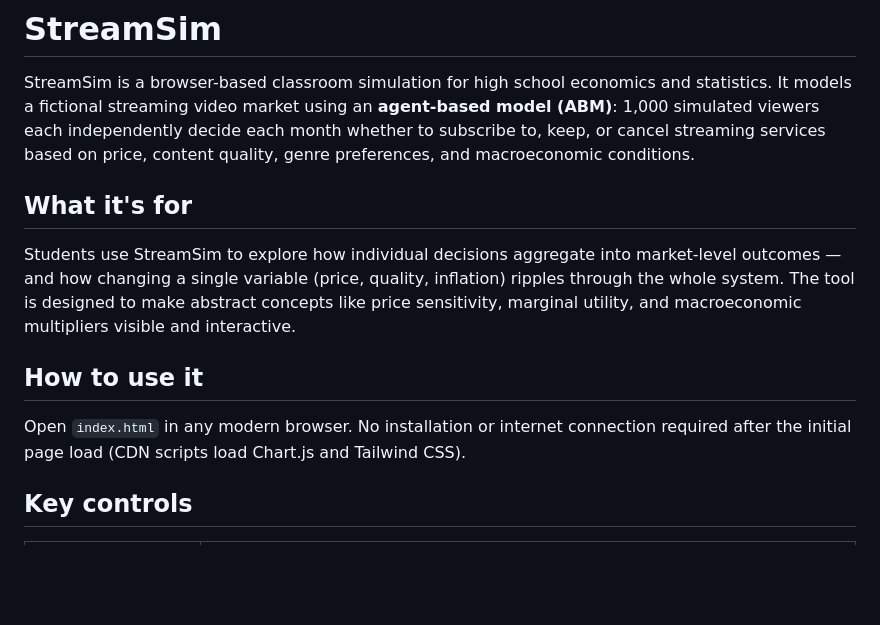
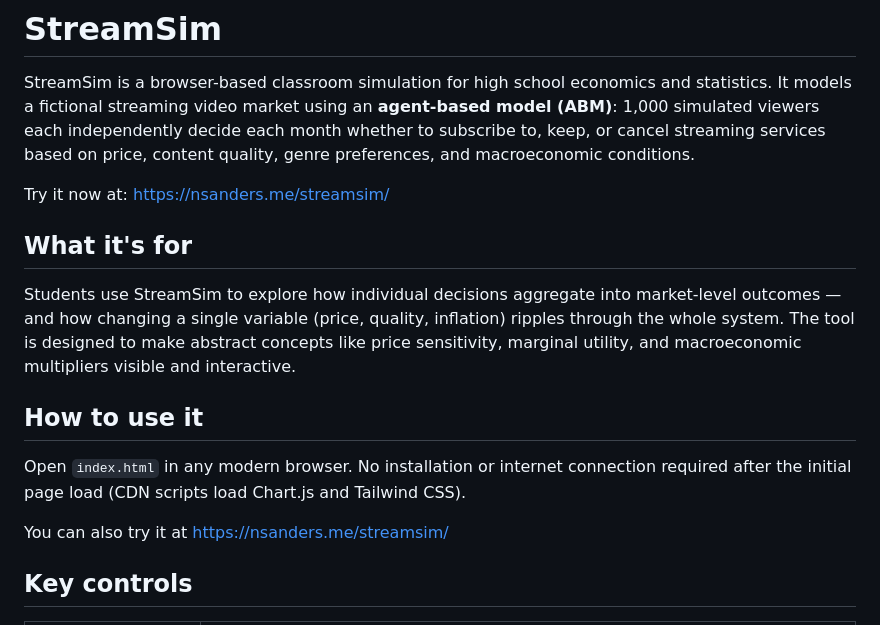
Before and after one commit to nesanders/streamsim, a Markdown page: README.md, the part around the change. GitHub-like rendering; blank space fills up the shorter version.

Commit message:
Update README with live demo link
Added a link to try the simulation online.

```diff
--- a/README.md
+++ b/README.md
@@ -1,6 +1,8 @@
 # StreamSim
 
 StreamSim is a browser-based classroom simulation for high school economics and statistics. It models a fictional streaming video market using an **agent-based model (ABM)**: 1,000 simulated viewers each independently decide each month whether to subscribe to, keep, or cancel streaming services based on price, content quality, genre preferences, and macroeconomic conditions.
+
+Try it now at: https://nsanders.me/streamsim/
 
 ## What it's for
 
@@ -9,6 +11,8 @@ Students use StreamSim to explore how individual decisions aggregate into market
 ## How to use it
 
 Open `index.html` in any modern browser. No installation or internet connection required after the initial page load (CDN scripts load Chart.js and Tailwind CSS).
+
+You can also try it at https://nsanders.me/streamsim/
 
 ## Key controls
 
```
